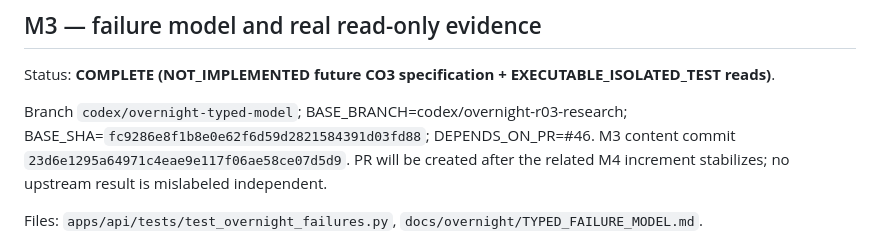
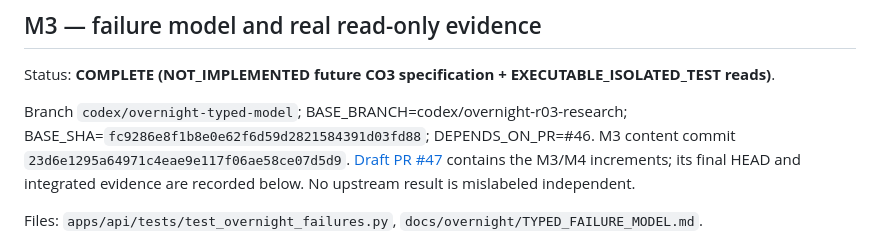
Before and after one commit to greglien282-a11y/ai-grad-job-assistant, a Markdown page: docs/overnight/OVERNIGHT_HANDOFF.md, the part around the change. GitHub-like rendering.

Commit message:
Reconcile final handoff with published draft dependencies

```diff
--- a/docs/overnight/OVERNIGHT_HANDOFF.md
+++ b/docs/overnight/OVERNIGHT_HANDOFF.md
@@ -60,7 +60,7 @@ CI for #46 exact HEAD: [39639366346](https://github.com/greglien282-a11y/ai-grad
 
 Status: **COMPLETE (NOT_IMPLEMENTED future CO3 specification + EXECUTABLE_ISOLATED_TEST reads)**.
 
-Branch `codex/overnight-typed-model`; BASE_BRANCH=codex/overnight-r03-research; BASE_SHA=`fc9286e8f1b8e0e62f6d59d2821584391d03fd88`; DEPENDS_ON_PR=#46. M3 content commit `23d6e1295a64971c4eae9e117f06ae58ce07d5d9`. PR will be created after the related M4 increment stabilizes; no upstream result is mislabeled independent.
+Branch `codex/overnight-typed-model`; BASE_BRANCH=codex/overnight-r03-research; BASE_SHA=`fc9286e8f1b8e0e62f6d59d2821584391d03fd88`; DEPENDS_ON_PR=#46. M3 content commit `23d6e1295a64971c4eae9e117f06ae58ce07d5d9`. [Draft PR #47](https://github.com/greglien282-a11y/ai-grad-job-assistant/pull/47) contains the M3/M4 increments; its final HEAD and integrated evidence are recorded below. No upstream result is mislabeled independent.
 
 Files: `apps/api/tests/test_overnight_failures.py`, `docs/overnight/TYPED_FAILURE_MODEL.md`.
 
```
